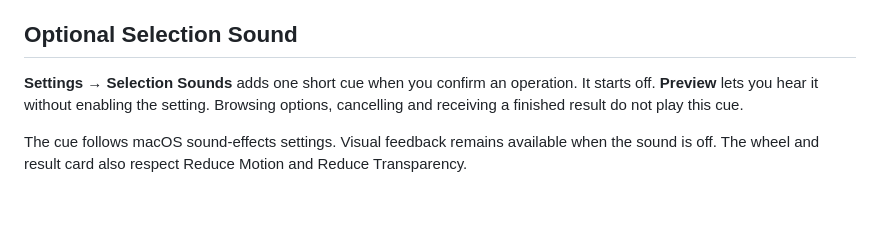
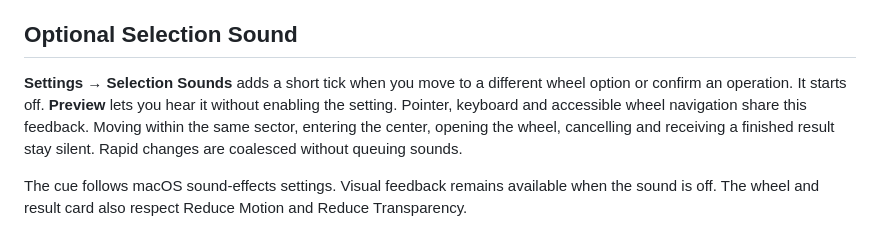
Before and after one commit to osmankaankars/lemulip, a Markdown page: docs/USER_GUIDE.md, the part around the change. GitHub-like rendering; blank space fills up the shorter version.

```diff
--- a/docs/USER_GUIDE.md
+++ b/docs/USER_GUIDE.md
@@ -24,7 +24,7 @@ The **Keyboard Shortcuts** button offers **Try With A Sample**, which opens a di
 
 ## Optional Selection Sound
 
-**Settings → Selection Sounds** adds one short cue when you confirm an operation. It starts off. **Preview** lets you hear it without enabling the setting. Browsing options, cancelling and receiving a finished result do not play this cue.
+**Settings → Selection Sounds** adds a short tick when you move to a different wheel option or confirm an operation. It starts off. **Preview** lets you hear it without enabling the setting. Pointer, keyboard and accessible wheel navigation share this feedback. Moving within the same sector, entering the center, opening the wheel, cancelling and receiving a finished result stay silent. Rapid changes are coalesced without queuing sounds.
 
 The cue follows macOS sound-effects settings. Visual feedback remains available when the sound is off. The wheel and result card also respect Reduce Motion and Reduce Transparency.
 
```
Also changed, not shown: docs/UI_REVIEW.md (+4 -4 lines).
